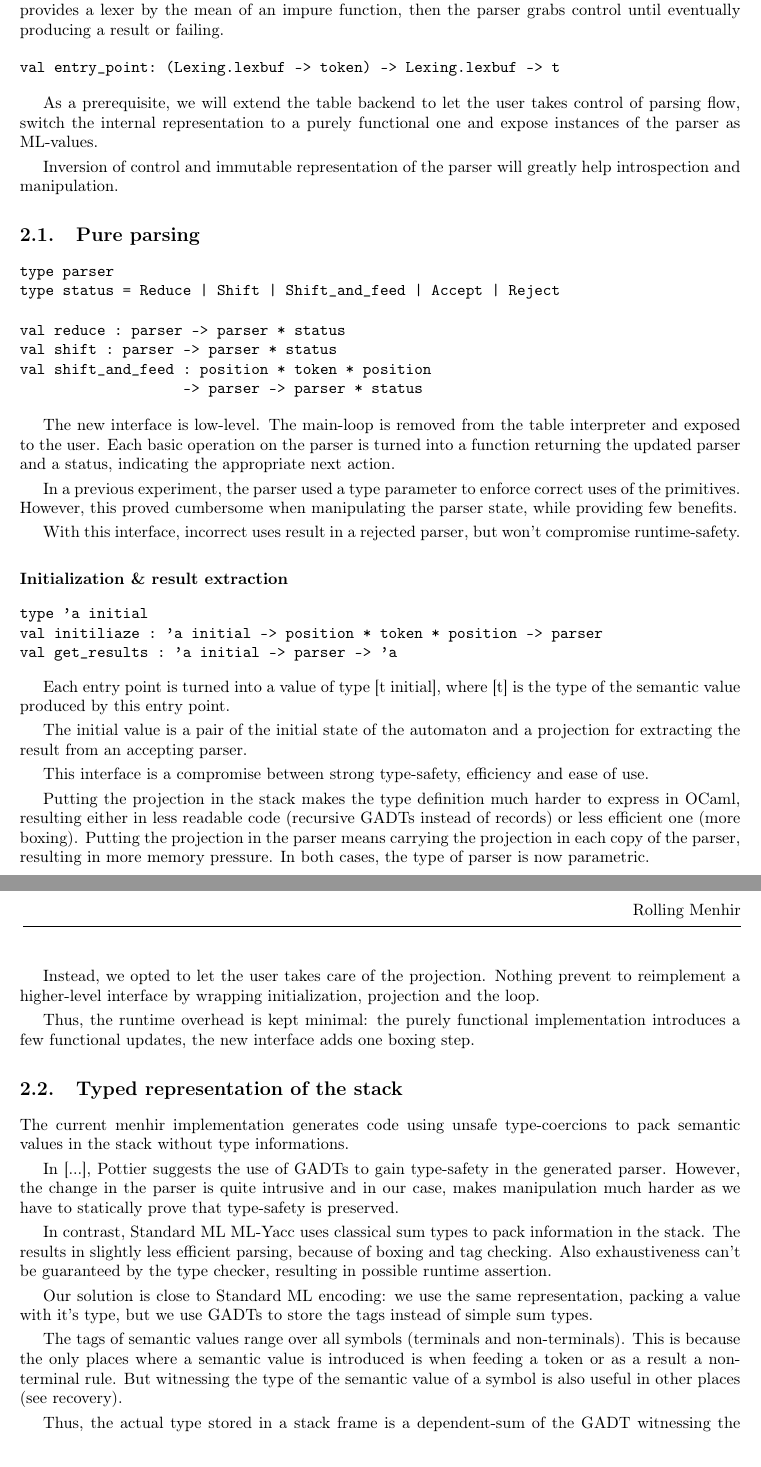
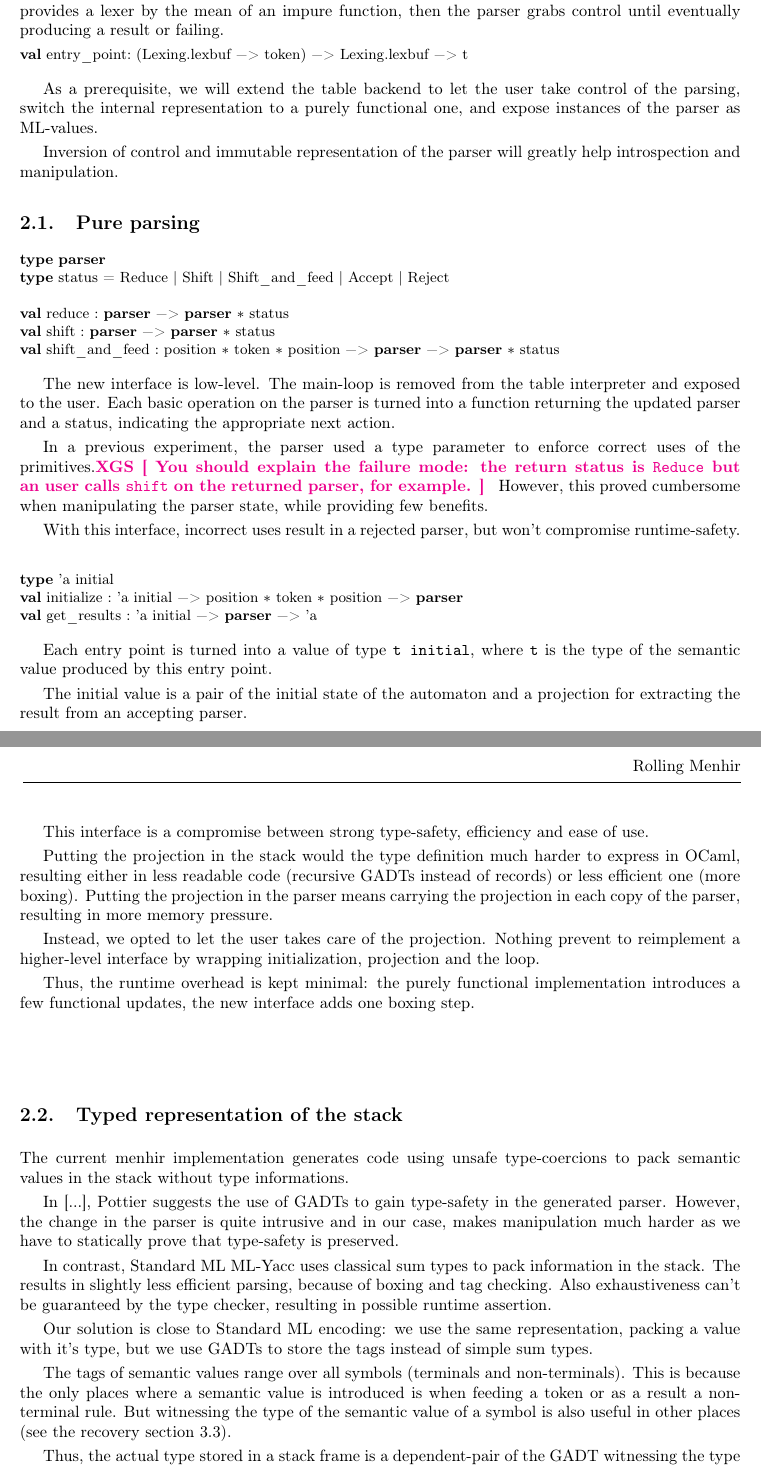
Before and after one commit to gasche/menhir-paper, a LaTeX document (main.tex): two parts of pages 2 and 3 of 3 before the commit and two parts of pages 2 and 3 of 4 after it, joined at a grey line, cut so that both start at the same text. Compiled offline with pdfLaTeX.

Commit message:
some remarks and minor changes

```diff
--- a/main.tex
+++ b/main.tex
@@ -5,10 +5,11 @@
 %% Title page...
 \title{Rolling Menhir: error messages and recovery for type-safe LR parsers}
 
-\author{Frédéric Bour}%$^1$}
+\author{Fr{\'e}d{\'e}ric Bour}%$^1$}
 %% Headers for other pages...
 \titlehead{Rolling Menhir} % for odd pages
 \authorhead{F. Bour}     % for even pages
+\affiliation{}
 % ?!
 %\affiliation{\begin{tabular}{rr}        % for institute(s)
 %\\ 1:  Laboratoire d'Informatique de l'\'Ecole UniTechnique,
@@ -122,13 +151,13 @@ However, the interface exposed in the generated files is directly inherited
 from Yacc: the user provides a lexer by the mean of an impure function, then
 the parser grabs control until eventually producing a result or failing.
 
-\begin{verbatim}
+\begin{lstlisting}
 val entry_point: (Lexing.lexbuf -> token) -> Lexing.lexbuf -> t
-\end{verbatim}
+\end{lstlisting}
 
-As a prerequisite, we will extend the table backend to let the user takes
-control of parsing flow, switch the internal representation to a purely
-functional one and expose instances of the parser as ML-values.
+As a prerequisite, we will extend the table backend to let the user take
+control of the parsing, switch the internal representation to a purely
+functional one, and expose instances of the parser as ML-values.
 
 Inversion of control and immutable representation of the parser will greatly
 help introspection and manipulation.
@@ -157,9 +185,12 @@ interpreter and exposed to the user.  Each basic operation on the parser is
 turned into a function returning the updated parser and a status, indicating
 the appropriate next action.
 
-In a previous experiment, the parser used a type parameter to enforce correct
-uses of the primitives.  However, this proved cumbersome when manipulating the
-parser state, while providing few benefits.
+In a previous experiment, the parser used a type parameter to enforce
+correct uses of the primitives.\XGS{You should explain the failure
+  mode: the return status is \texttt{Reduce} but an user calls
+  \texttt{shift} on the returned parser, for example.}  However, this
+proved cumbersome when manipulating the parser state, while providing
+few benefits.
 % L'utilisateur a pas envie de s'exploser le pied
 
 With this interface, incorrect uses result in a rejected parser, but won't
@@ -170,14 +201,15 @@ compromise runtime-safety.
 
 \paragraph{Initialization \& result extraction}
 
-\begin{verbatim}
+\begin{lstlisting}
 type 'a initial
-val initiliaze : 'a initial -> position * token * position -> parser
+val initialize : 'a initial -> position * token * position -> parser
 val get_results : 'a initial -> parser -> 'a
-\end{verbatim}
+\end{lstlisting}
 
-Each entry point is turned into a value of type [t initial], where [t] is the
-type of the semantic value produced by this entry point.
+Each entry point is turned into a value of type \texttt{t initial},
+where \texttt{t} is the type of the semantic value produced by this
+entry point.
 
 The initial value is a pair of the initial state of the automaton and a
 projection for extracting the result from an accepting parser.
@@ -185,12 +217,11 @@ projection for extracting the result from an accepting parser.
 This interface is a compromise between strong type-safety, efficiency and ease
 of use.
 
-Putting the projection in the stack makes the type definition much harder to
+Putting the projection in the stack would the type definition much harder to
 express in OCaml, resulting either in less readable code (recursive GADTs
 instead of records) or less efficient one (more boxing). Putting the projection
 in the parser means carrying the projection in each copy of the parser,
-resulting in more memory pressure. In both cases, the type of parser is now
-parametric.
+resulting in more memory pressure.
 
 Instead, we opted to let the user takes care of the projection. Nothing prevent
 to reimplement a higher-level interface by wrapping initialization, projection
@@ -244,12 +275,12 @@ The tags of semantic values range over all symbols (terminals and
 non-terminals).  This is because the only places where a semantic value is
 introduced is when feeding a token or as a result a non-terminal rule.  But
 witnessing the type of the semantic value of a symbol is also useful in other
-places (see recovery).
+places (see the recovery section~\ref{subsec:recovery}).
 
 % Second, in large grammars the number of constructors would exceed the limit
 % imposed by OCaml representation of sum types.
 
-Thus, the actual type stored in a stack frame is a dependent-sum of the GADT
+Thus, the actual type stored in a stack frame is a dependent-pair of the GADT
 witnessing the type of the semantic value and the associated value.
 
 % On conserve type-safety, on n'a pas le tes d'exhaustivité (runtime assertion)
```
Also changed, not shown: main.tex (58 more changed lines).
